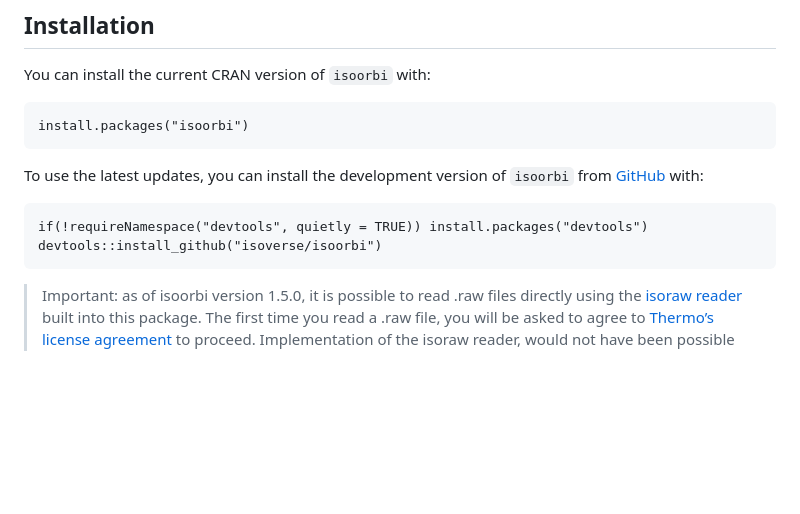
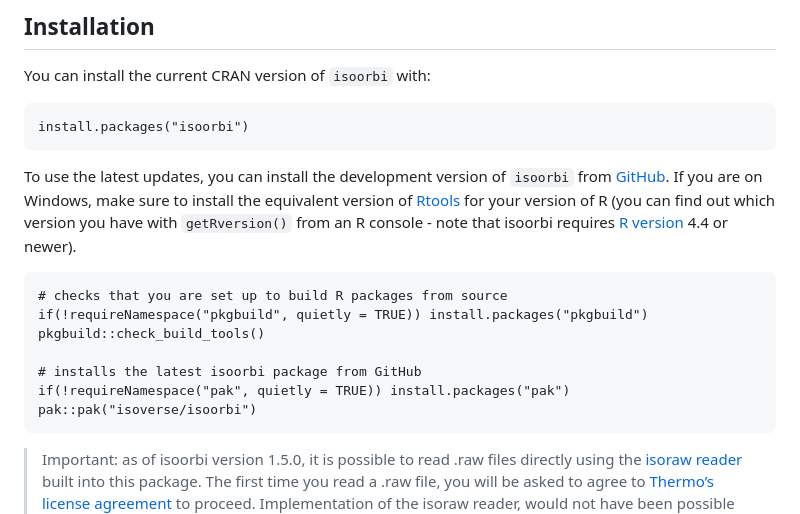
Before and after one commit to isoverse/isoorbi, a Markdown page: pkgdown/index.md, the part around the change. Rendered like a GitHub page; blank space fills up the shorter version.

```diff
--- a/pkgdown/index.md
+++ b/pkgdown/index.md
@@ -26,10 +26,20 @@ You can install the current CRAN version of `isoorbi` with:
     install.packages("isoorbi")
 
 To use the latest updates, you can install the development version of
-`isoorbi` from [GitHub](https://github.com/) with:
+`isoorbi` from [GitHub](https://github.com/). If you are on Windows,
+make sure to install the equivalent version of
+[Rtools](https://cran.r-project.org/bin/windows/Rtools/) for your
+version of R (you can find out which version you have with
+`getRversion()` from an R console - note that isoorbi requires [R
+version](https://cran.r-project.org/) 4.4 or newer).
 
-    if(!requireNamespace("devtools", quietly = TRUE)) install.packages("devtools")
-    devtools::install_github("isoverse/isoorbi")
+    # checks that you are set up to build R packages from source
+    if(!requireNamespace("pkgbuild", quietly = TRUE)) install.packages("pkgbuild")
+    pkgbuild::check_build_tools()
+
+    # installs the latest isoorbi package from GitHub
+    if(!requireNamespace("pak", quietly = TRUE)) install.packages("pak")
+    pak::pak("isoverse/isoorbi")
 
 > Important: as of isoorbi version 1.5.0, it is possible to read .raw
 > files directly using the [isoraw
```
Also changed, not shown: 1 other file.
